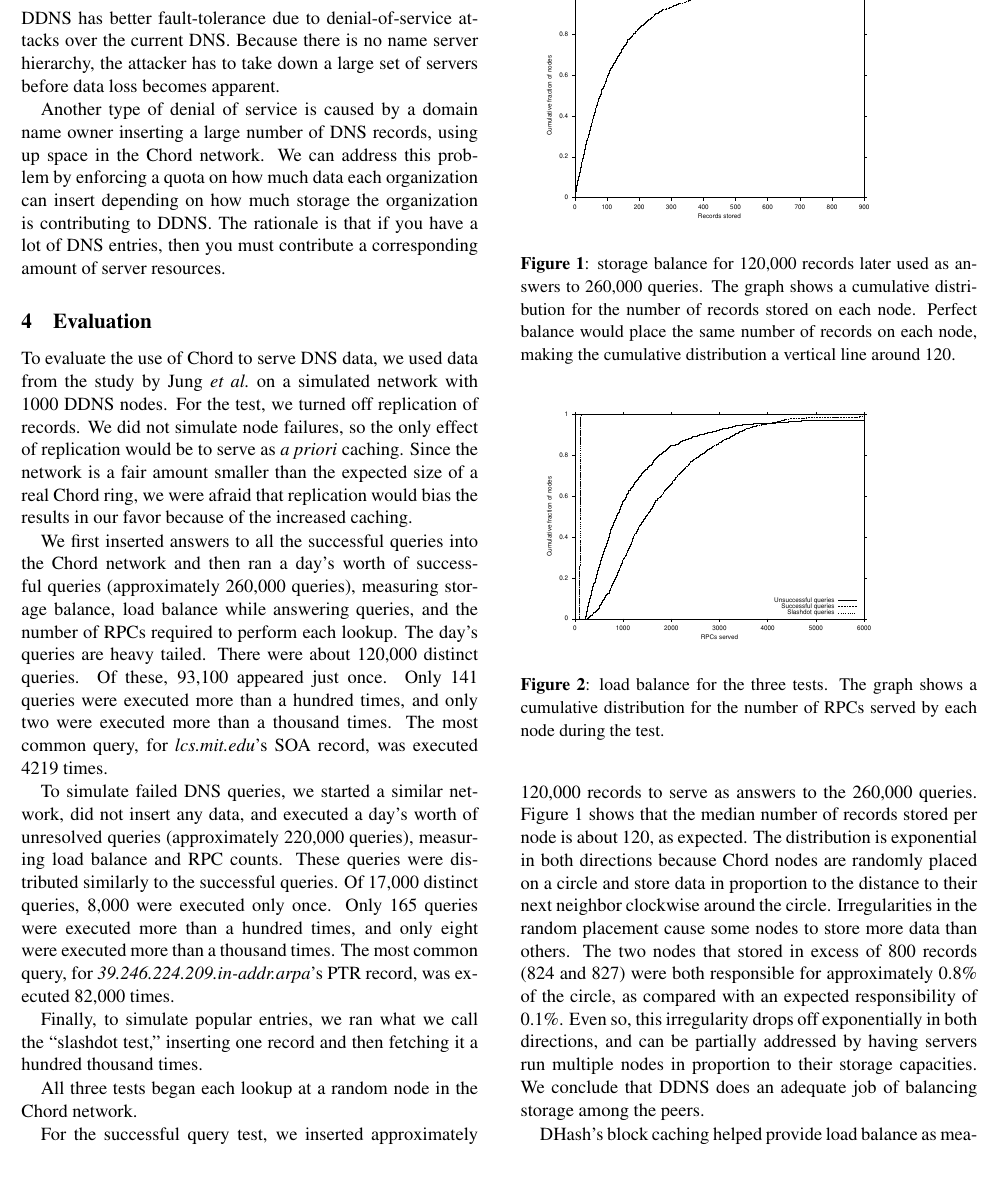
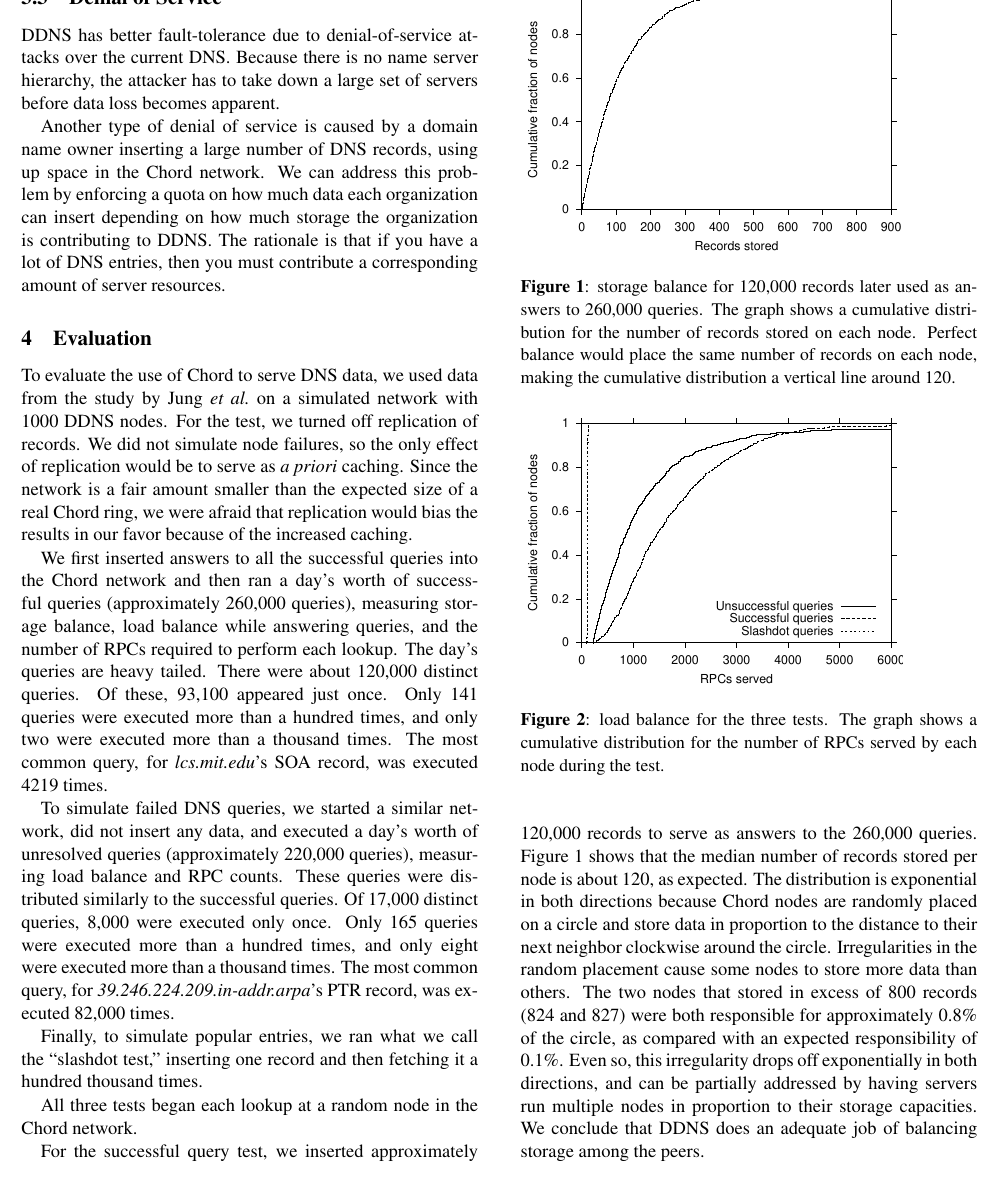
Before and after one commit to sit/dht, a LaTeX document (ddns/doc/ddns.ltx, which reads ddns/doc/eval.tex): part of page 4 of 5, cut so that both start at the same text. Compiled offline with pdfLaTeX; a LaTeX package or settings file that is missing is left out.

Commit message:
Apply Benjie's gnuplot trick

```diff
--- a/ddns/doc/eval.tex
+++ b/ddns/doc/eval.tex
@@ -41,7 +41,7 @@ inserting one record and then fetching it a hundred thousand times.
 All three tests began each lookup at a random node in the Chord network.
 
 \begin{figure}
-\epsfig{file=figures/ok.store.eps,angle=270,width=3in}
+\epsfig{file=figures/ok.store.eps}%,angle=270,width=3in}
 \caption{
 storage balance for 120,000 records later used as answers to
 260,000 queries.
@@ -73,7 +73,7 @@ We conclude that DDNS does an adequate job of balancing
 storage among the peers.
 
 \begin{figure}
-\epsfig{file=figures/both.fetch.eps,angle=270,width=3in}
+\epsfig{file=figures/both.fetch.eps}%,angle=270,width=3in}
 \caption{load balance for the three tests.
 The graph shows a cumulative distribution for the number
 of RPCs served by each node during the test.}
```
Also changed, not shown: ddns/doc/figures/both.fetch.eps, ddns/doc/figures/hops.eps, ddns/doc/figures/ok.store.eps, ddns/doc/eval.tex (2 more changed lines).
